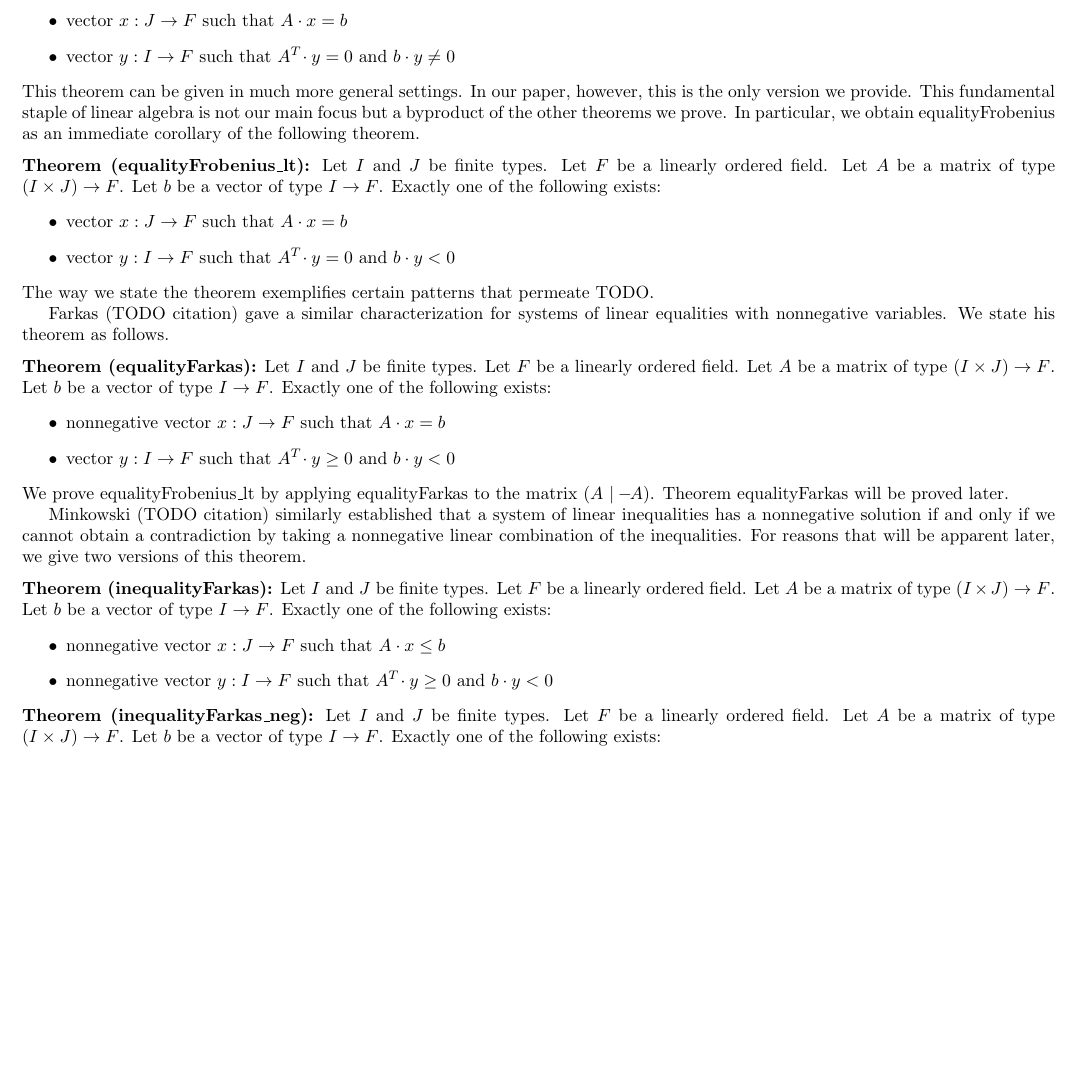
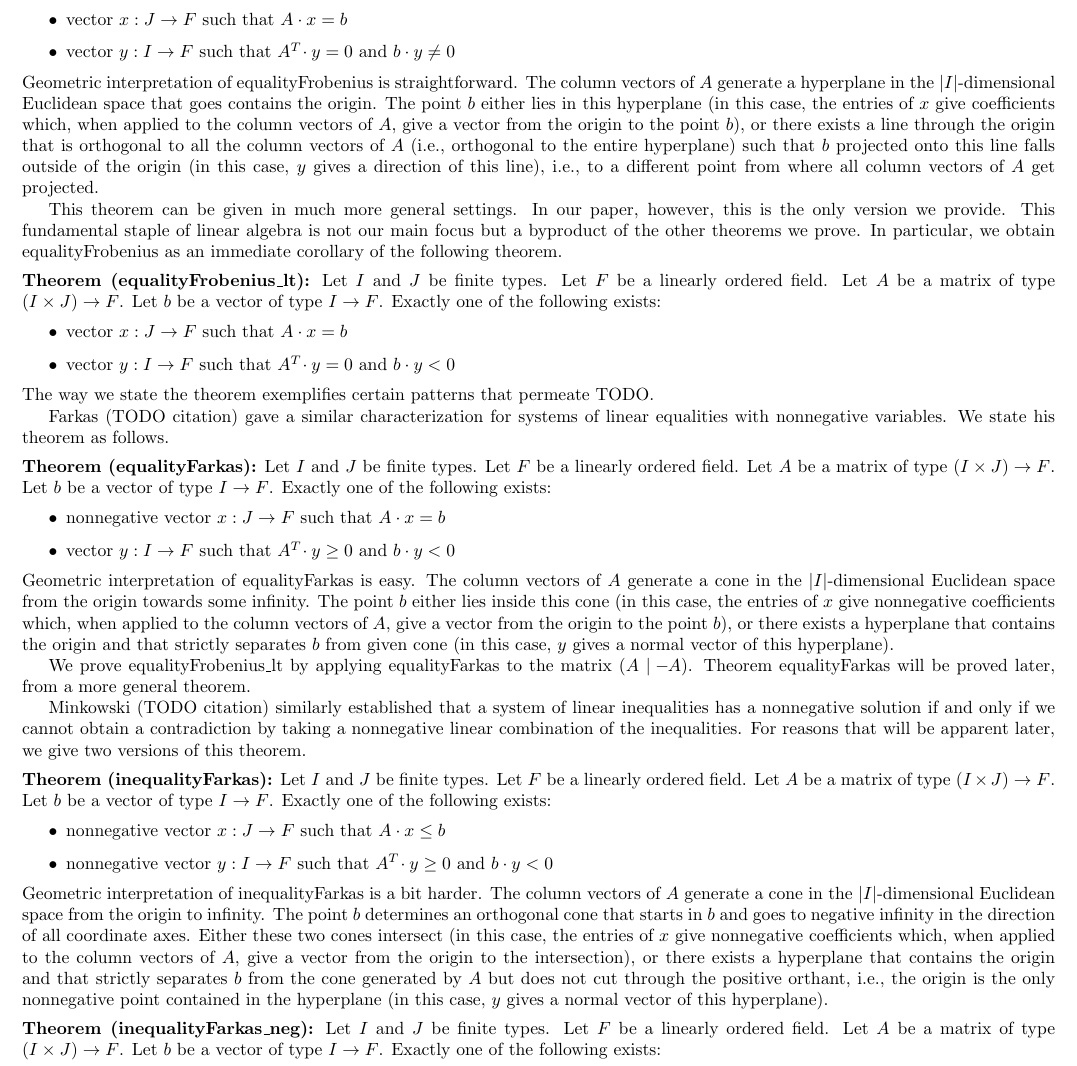
Before and after one commit to madvorak/duality, a LaTeX document (duality.tex): part of page 1 of 3 before the commit and part of page 1 of 4 after it, cut so that both start at the same text, the shorter picture padded with empty space. Compiled offline with pdfLaTeX.

Commit message:
geometric interpretations

```diff
--- a/duality.tex
+++ b/duality.tex
@@ -76,6 +76,18 @@ Exactly one of the following exists:
 \item vector $x : J \r F$ such that $A \* x = b$
 \item vector $y : I \r F$ such that $A^T\! \* y = 0$ and $b \* y \neq 0$
 \end{itemize}
+Geometric interpretation of equalityFrobenius is straightforward.
+The column vectors of $A$ generate a hyperplane in the
+$|I|$-dimensional Euclidean space that goes contains the origin.
+The point $b$ either lies in this hyperplane (in this case, the entries
+of $x$ give coefficients which, when applied to the column vectors of $A$,
+give a vector from the origin to the point $b$),
+or there exists a line through the origin that is orthogonal to
+all the column vectors of $A$ (i.e., orthogonal to the entire hyperplane)
+such that $b$ projected onto this line falls outside of the origin
+(in this case, $y$ gives a direction of this line), i.e., to a different point
+from where all column vectors of $A$ get projected.
+
 This theorem can be given in much more general settings.
 In our paper, however, this is the only version we provide.
 This fundamental staple of linear algebra is not our main focus
@@ -112,8 +124,19 @@ Exactly one of the following exists:
 \item nonnegative vector $x : J \r F$ such that $A \* x = b$
 \item vector $y : I \r F$ such that $A^T\! \* y \ge 0$ and $b \* y < 0$
 \end{itemize}
+Geometric interpretation of equalityFarkas is easy.
+The column vectors of $A$ generate a cone in the
+$|I|$-dimensional Euclidean space from the origin towards some infinity.
+The point $b$ either lies inside this cone (in this case, the entries
+of $x$ give nonnegative coefficients which,
+when applied to the column vectors of $A$,
+give a vector from the origin to the point $b$),
+or there exists a hyperplane that contains the origin and that
+strictly separates $b$ from given cone
+(in this case, $y$ gives a normal vector of this hyperplane).
+
 We prove equalityFrobenius\_lt by applying equalityFarkas to the matrix $(A~|-\!\!A)$.
-Theorem equalityFarkas will be proved later.
+Theorem equalityFarkas will be proved later, from a more general theorem.
 
 Minkowski (TODO citation) similarly established that
 a system of linear inequalities has a nonnegative solution if and only if
@@ -131,8 +154,22 @@ Exactly one of the following exists:
 \item nonnegative vector $x : J \r F$ such that $A \* x \le b$
 \item nonnegative vector $y : I \r F$ such that $A^T\! \* y \ge 0$ and $b \* y < 0$
 \end{itemize}
+Geometric interpretation of inequalityFarkas is a bit harder.
+The column vectors of $A$ generate a cone in the
+$|I|$-dimensional Euclidean space from the origin to infinity.
+The point $b$ determines an orthogonal cone that starts in $b$ and goes to
+negative infinity in the direction of all coordinate axes.
+Either these two cones intersect (in this case, the entries
+of $x$ give nonnegative coefficients which,
+when applied to the column vectors of $A$,
+give a vector from the origin to the intersection),
+or there exists a hyperplane that contains the origin and that
+strictly separates $b$ from the cone generated by $A$ but
+does not cut through the positive orthant, i.e., the origin
+is the only nonnegative point contained in the hyperplane
+(in this case, $y$ gives a normal vector of this hyperplane).
 
-\noindent
+\medskip \noindent
 \textbf{Theorem (inequalityFarkas\_neg):}
 Let $I$ and $J$ be finite types.
 Let $F$ be a linearly ordered field.
```
Also changed, not shown: duality.pdf.
